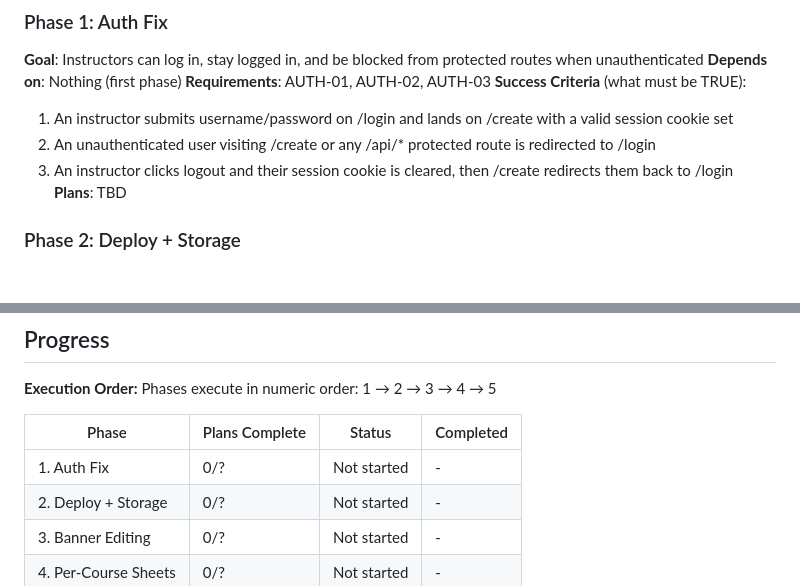
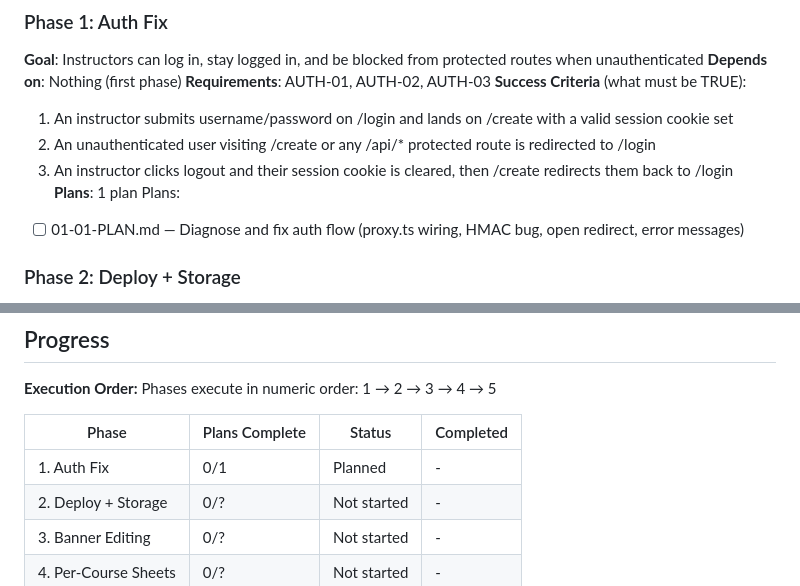
Before and after one commit to makeai12555/landing-generator, a Markdown page: .planning/ROADMAP.md, 2 parts joined by grey strips. Rendered like a GitHub page; blank space fills up the shorter version.

Commit message:
docs(01-auth-fix): create phase plan

```diff
--- a/.planning/ROADMAP.md
+++ b/.planning/ROADMAP.md
@@ -28,7 +28,9 @@ Decimal phases appear between their surrounding integers in numeric order.
   1. An instructor submits username/password on /login and lands on /create with a valid session cookie set
   2. An unauthenticated user visiting /create or any /api/* protected route is redirected to /login
   3. An instructor clicks logout and their session cookie is cleared, then /create redirects them back to /login
-**Plans**: TBD
+**Plans**: 1 plan
+Plans:
+- [ ] 01-01-PLAN.md — Diagnose and fix auth flow (proxy.ts wiring, HMAC bug, open redirect, error messages)
 
 ### Phase 2: Deploy + Storage
 **Goal**: The app runs on a stable production Vercel URL where all created landing pages persist across requests
@@ -78,7 +80,7 @@ Phases execute in numeric order: 1 → 2 → 3 → 4 → 5
 
 | Phase | Plans Complete | Status | Completed |
 |-------|----------------|--------|-----------|
-| 1. Auth Fix | 0/? | Not started | - |
+| 1. Auth Fix | 0/1 | Planned | - |
 | 2. Deploy + Storage | 0/? | Not started | - |
 | 3. Banner Editing | 0/? | Not started | - |
 | 4. Per-Course Sheets | 0/? | Not started | - |
```
Also changed, not shown: 1 other file.
